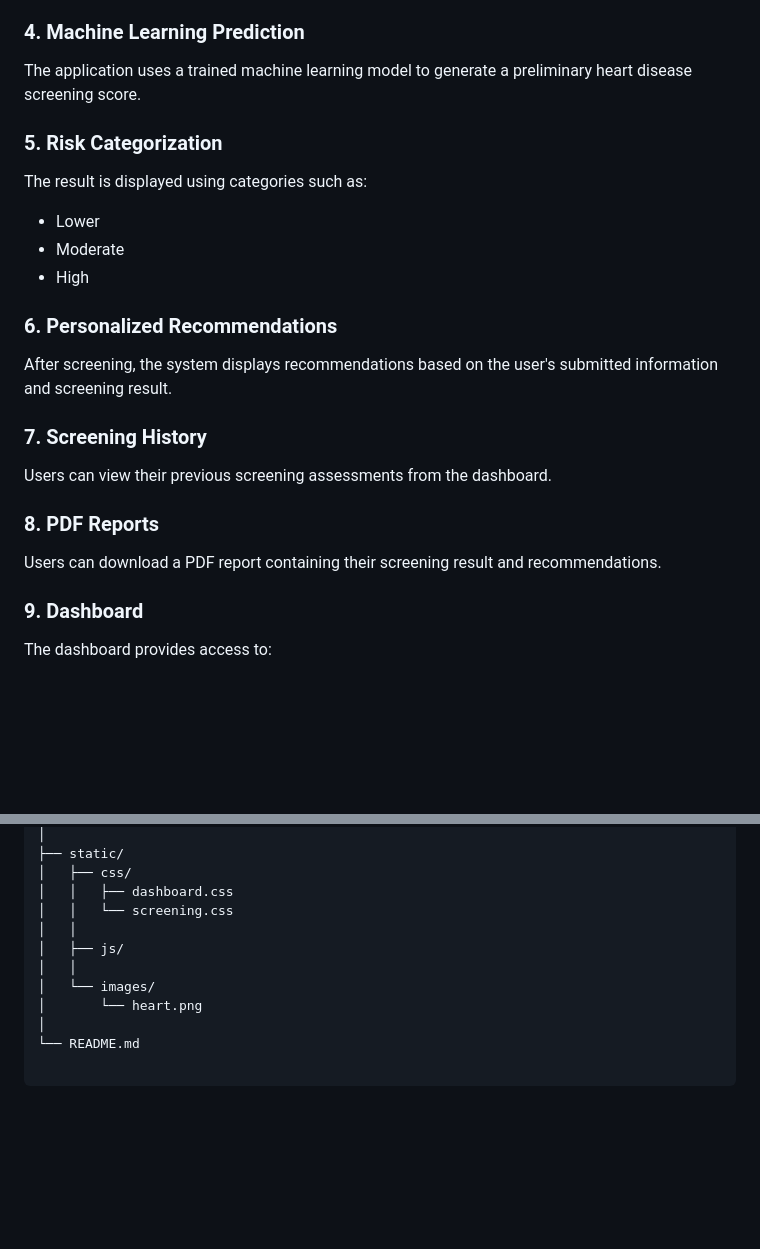
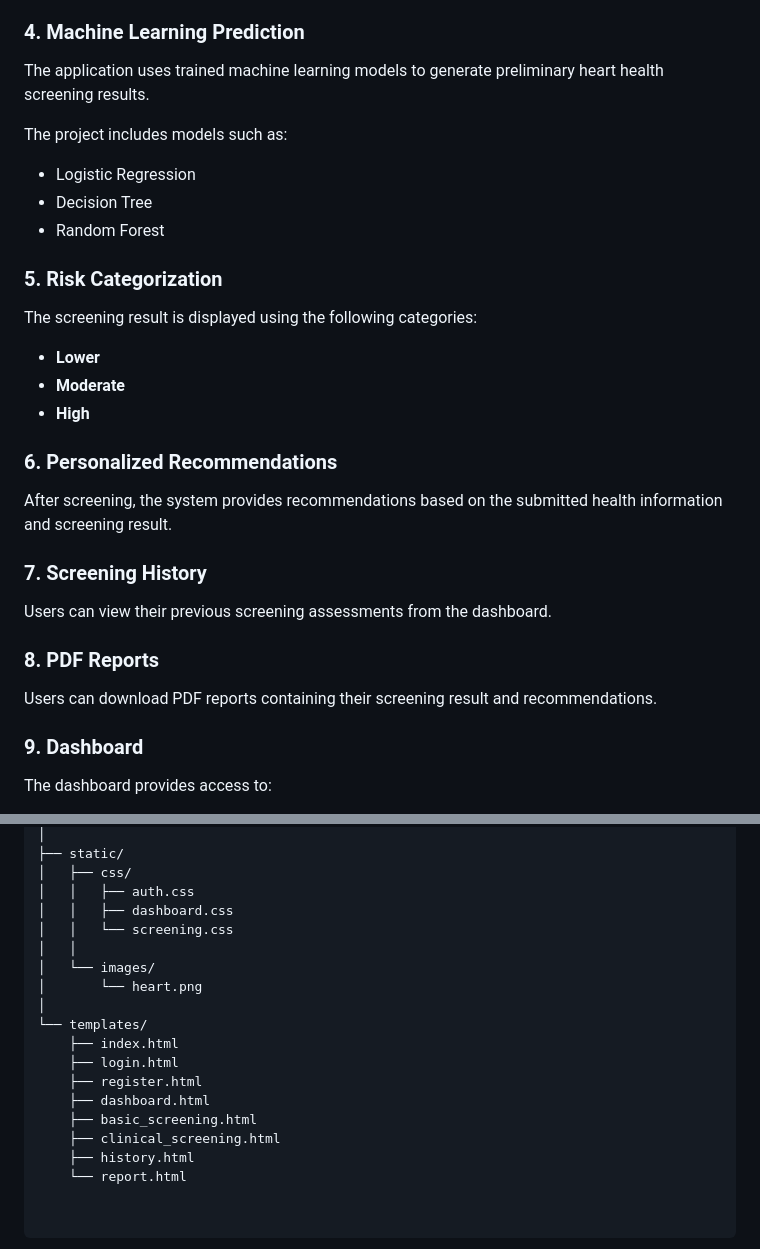
Before and after one commit to Thummabhavyasri19/CardioRiskAI, a Markdown page: README.md, 2 parts joined by grey strips. Drawn GitHub-style; blank space fills up the shorter version.

```diff
--- a/README.md
+++ b/README.md
@@ -60,19 +64,25 @@ Users can provide clinical information such as:
 
 ### 4. Machine Learning Prediction
 
-The application uses a trained machine learning model to generate a preliminary heart disease screening score.
+The application uses trained machine learning models to generate preliminary heart health screening results.
+
+The project includes models such as:
+
+- Logistic Regression
+- Decision Tree
+- Random Forest
 
 ### 5. Risk Categorization
 
-The result is displayed using categories such as:
+The screening result is displayed using the following categories:
 
-- Lower
-- Moderate
-- High
+- **Lower**
+- **Moderate**
+- **High**
 
 ### 6. Personalized Recommendations
 
-After screening, the system displays recommendations based on the user's submitted information and screening result.
+After screening, the system provides recommendations based on the submitted health information and screening result.
 
 ### 7. Screening History
 
@@ -80,7 +90,7 @@ Users can view their previous screening assessments from the dashboard.
 
 ### 8. PDF Reports
 
-Users can download a PDF report containing their screening result and recommendations.
+Users can download PDF reports containing their screening result and recommendations.
 
 ### 9. Dashboard
 
@@ -162,12 +193,19 @@ CardioRiskAI/
 │
 ├── static/
 │   ├── css/
+│   │   ├── auth.css
 │   │   ├── dashboard.css
 │   │   └── screening.css
-│   │
-│   ├── js/
 │   │
 │   └── images/
 │       └── heart.png
 │
-└── README.md
+└── templates/
+    ├── index.html
+    ├── login.html
+    ├── register.html
+    ├── dashboard.html
+    ├── basic_screening.html
+    ├── clinical_screening.html
+    ├── history.html
+    └── report.html
```
Also changed, not shown: other parts of README.md (+46 -21 lines).
